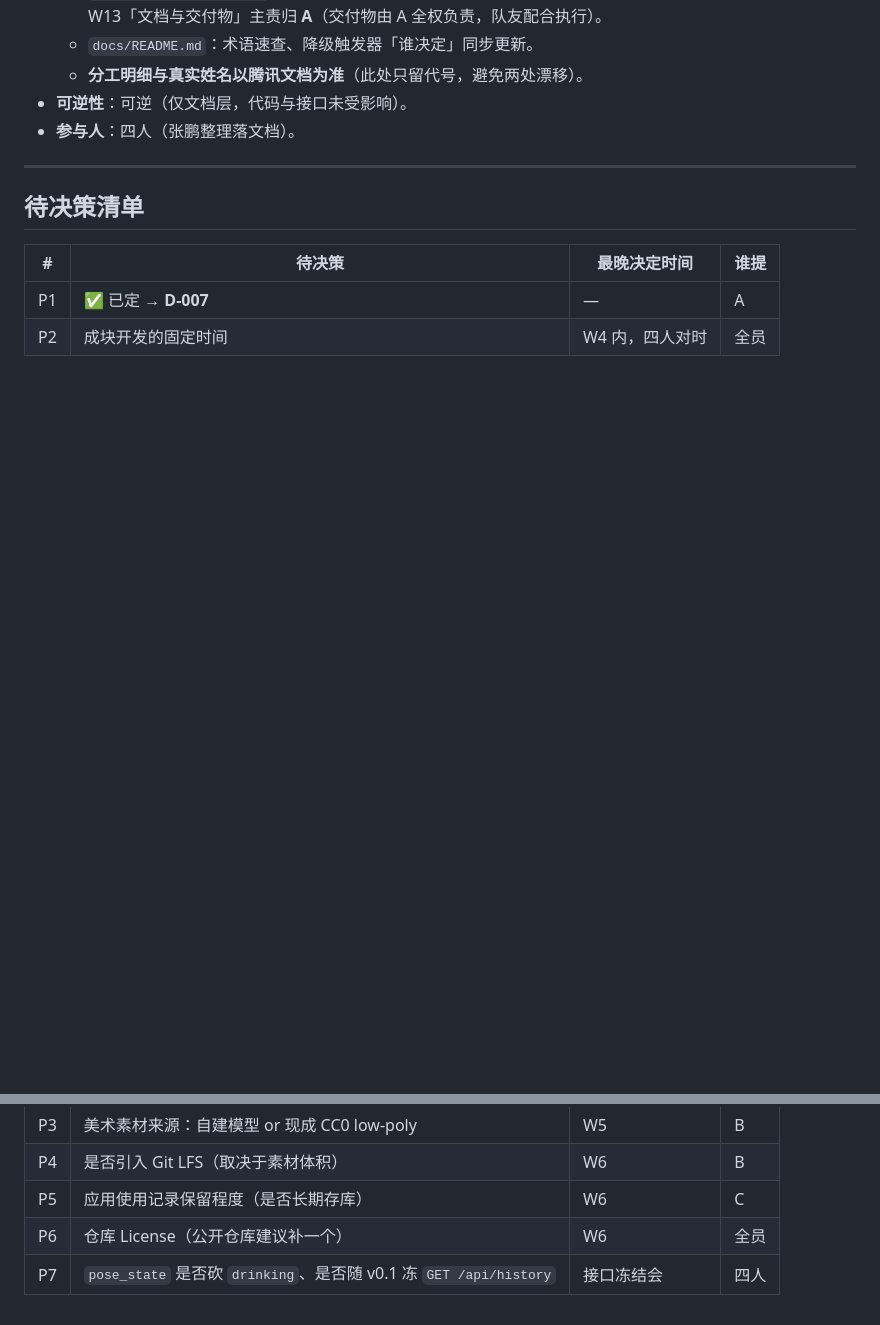
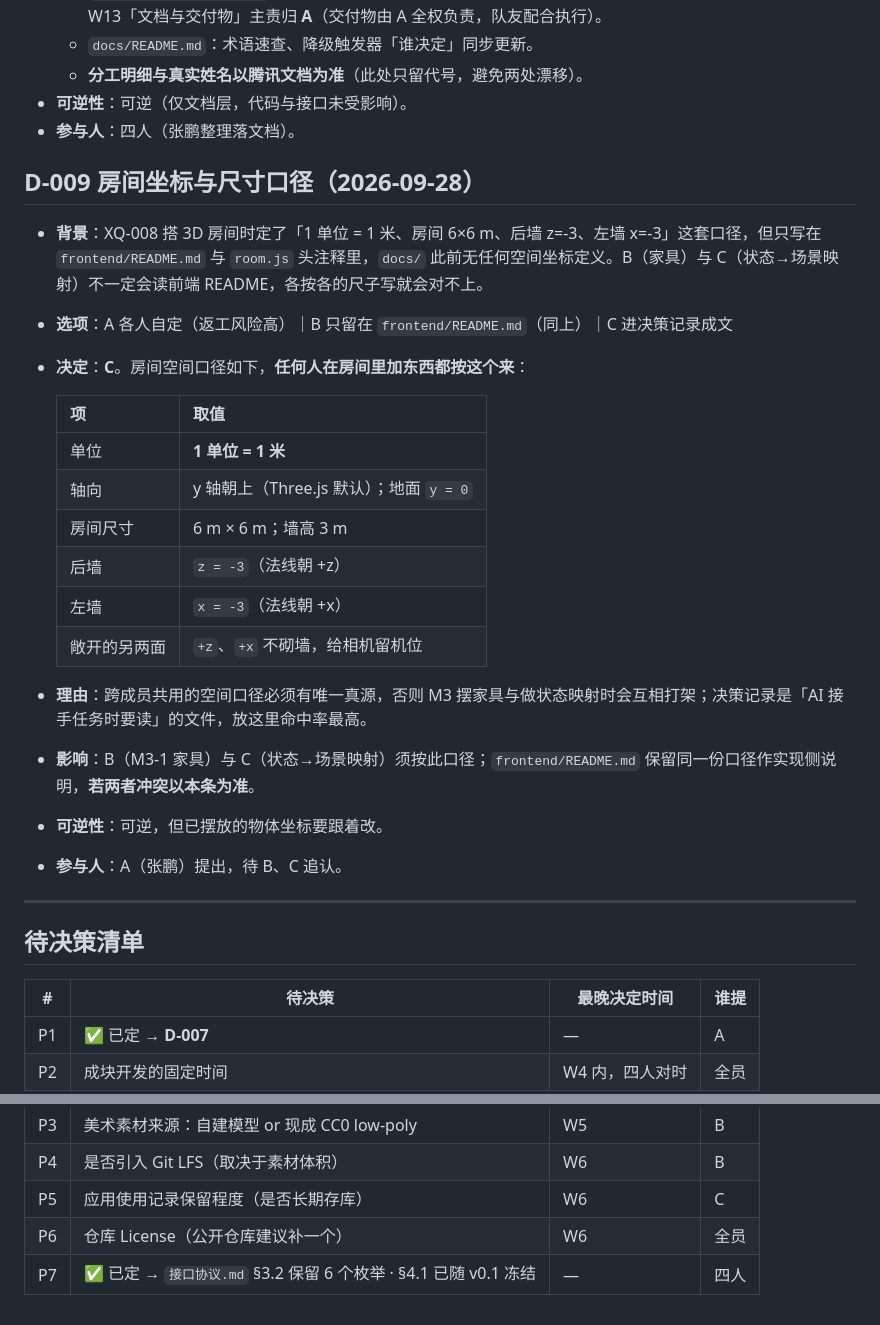
Before and after one commit to Abird64/xiaoqi, a Markdown page: docs/决策记录.md, 2 parts joined by grey strips. GitHub-like rendering; blank space fills up the shorter version.

Commit message:
docs: Node 版本口径对齐 vite 8 + 追加 D-009 房间坐标约定
按 XQ-008 独立评审（PR #6）的 P1：

- 系统架构.md / 需求规格说明书.md：Node.js 18+ 改为 20.19+ / 22.12+。
  vite ^8.3.1 的 engines 为 ^20.19.0 || >=22.12.0，按 18+ 装的队友会踩坑，
  M4-5「干净机器从零跑」依赖这条准确。
- 决策记录.md 追加 D-009：房间坐标与尺寸口径（1 单位=1 米 / y 朝上 / 地面 y=0 /
  6x6 m / 墙高 3 m / 后墙 z=-3 / 左墙 x=-3，另两面敞开）。此前只写在
  frontend/README.md，B 做家具、C 做状态映射时可能各按各的尺子。
- 决策记录.md 待决策清单 P7 标记为已定（pose_state 保留 6 个枚举与
  GET /api/history 已随 v0.1 冻结，挂着会被重议）。

```diff
--- a/docs/决策记录.md
+++ b/docs/决策记录.md
@@ -89,6 +89,26 @@
 - **可逆性**：可逆（仅文档层，代码与接口未受影响）。
 - **参与人**：四人（张鹏整理落文档）。
 
+## D-009 房间坐标与尺寸口径（2026-09-28）
+
+- **背景**：XQ-008 搭 3D 房间时定了「1 单位 = 1 米、房间 6×6 m、后墙 z=-3、左墙 x=-3」这套口径，但只写在 `frontend/README.md` 与 `room.js` 头注释里，`docs/` 此前无任何空间坐标定义。B（家具）与 C（状态→场景映射）不一定会读前端 README，各按各的尺子写就会对不上。
+- **选项**：A 各人自定（返工风险高）｜B 只留在 `frontend/README.md`（同上）｜C 进决策记录成文
+- **决定**：**C**。房间空间口径如下，**任何人在房间里加东西都按这个来**：
+
+  | 项 | 取值 |
+  |---|---|
+  | 单位 | **1 单位 = 1 米** |
+  | 轴向 | y 轴朝上（Three.js 默认）；地面 `y = 0` |
+  | 房间尺寸 | 6 m × 6 m；墙高 3 m |
+  | 后墙 | `z = -3`（法线朝 +z） |
+  | 左墙 | `x = -3`（法线朝 +x） |
+  | 敞开的另两面 | `+z`、`+x` 不砌墙，给相机留机位 |
+
+- **理由**：跨成员共用的空间口径必须有唯一真源，否则 M3 摆家具与做状态映射时会互相打架；决策记录是「AI 接手任务时要读」的文件，放这里命中率最高。
+- **影响**：B（M3-1 家具）与 C（状态→场景映射）须按此口径；`frontend/README.md` 保留同一份口径作实现侧说明，**若两者冲突以本条为准**。
+- **可逆性**：可逆，但已摆放的物体坐标要跟着改。
+- **参与人**：A（张鹏）提出，待 B、C 追认。
+
 ---
 
 ## 待决策清单
@@ -101,4 +121,4 @@
 | P4 | 是否引入 Git LFS（取决于素材体积） | W6 | B |
 | P5 | 应用使用记录保留程度（是否长期存库） | W6 | C |
 | P6 | 仓库 License（公开仓库建议补一个） | W6 | 全员 |
-| P7 | `pose_state` 是否砍 `drinking`、是否随 v0.1 冻 `GET /api/history` | 接口冻结会 | 四人 |
+| P7 | ✅ 已定 → `接口协议.md` §3.2 保留 6 个枚举 · §4.1 已随 v0.1 冻结 | — | 四人 |
```
Also changed, not shown: docs/02-需求与设计/系统架构.md (+1 -1 lines), docs/02-需求与设计/需求规格说明书.md (+1 -1 lines).
